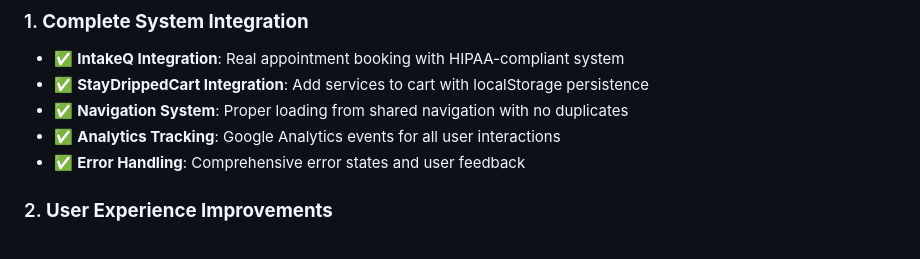
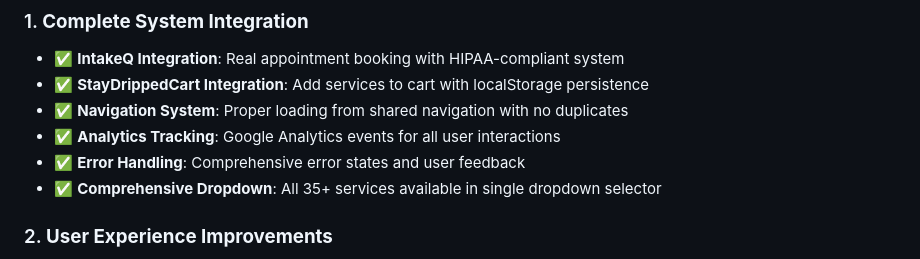
Before and after one commit to Icantcode45/finalstaydripped, a Markdown page: ENHANCED-BOOKING-SYSTEM.md, the part around the change. GitHub-like rendering.

Commit message:
Update documentation to reflect comprehensive dropdown feature
cgen-63ab8d48b14343fca3a7214aec540484

```diff
--- a/ENHANCED-BOOKING-SYSTEM.md
+++ b/ENHANCED-BOOKING-SYSTEM.md
@@ -12,6 +12,7 @@ The enhanced unified booking page has been completely rebuilt and optimized with
 - ✅ **Navigation System**: Proper loading from shared navigation with no duplicates
 - ✅ **Analytics Tracking**: Google Analytics events for all user interactions
 - ✅ **Error Handling**: Comprehensive error states and user feedback
+- ✅ **Comprehensive Dropdown**: All 35+ services available in single dropdown selector
 
 ### 2. **User Experience Improvements**
 - ✅ **Multi-Step Flow**: Clean 3-step booking process (Service Selection → Booking → Confirmation)
```
